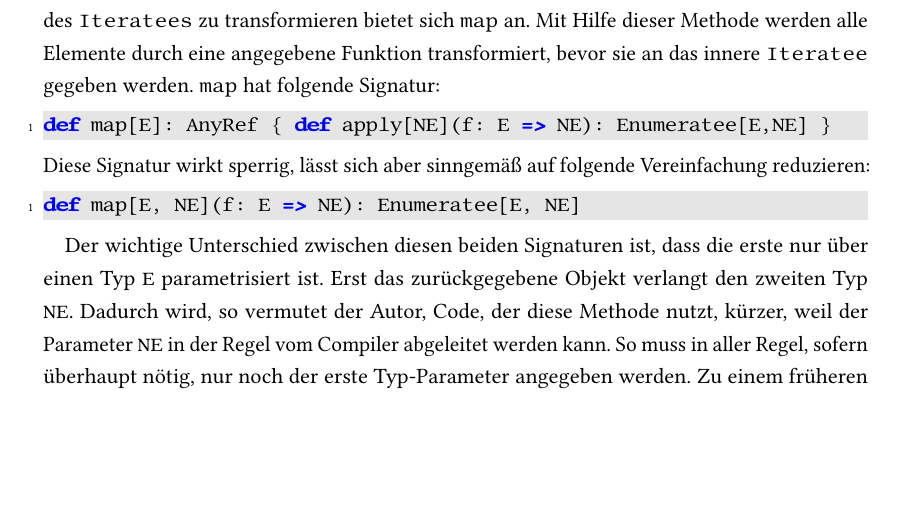
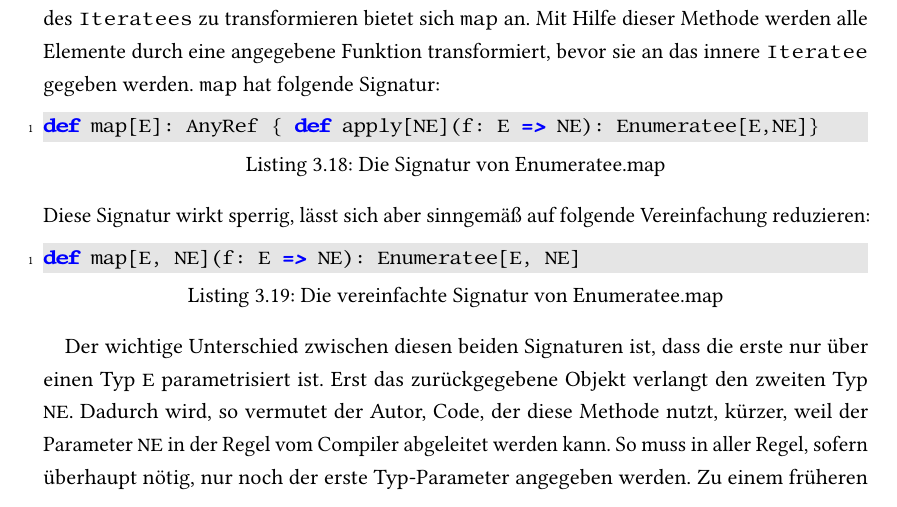
Before and after one commit to tilltheis/bachelor-thesis, a LaTeX thesis (thesis/thesis.tex, which reads thesis/ch03-reaktive-programmierung.tex): part of page 36 of 53 before the commit and part of page 36 of 54 after it, cut so that both start at the same text, the shorter picture padded with empty space. Compiled offline with pdfLaTeX; an older LaTeX class or package is replaced by its successor.

Commit message:
fehlende listing-captions

```diff
--- a/thesis/ch03-reaktive-programmierung.tex
+++ b/thesis/ch03-reaktive-programmierung.tex
@@ -666,11 +666,11 @@ Im Companion-Objekt finden sich mehrere Konstruktormethoden, die Listenoperation
 Um alle Elemente des \lstinline|Iteratees| zu transformieren bietet sich \lstinline|map| an.
 Mit Hilfe dieser Methode werden alle Elemente durch eine angegebene Funktion transformiert, bevor sie an das innere \lstinline|Iteratee| gegeben werden.
 \lstinline|map| hat folgende Signatur:
-\begin{lstlisting}
-def map[E]: AnyRef { def apply[NE](f: E => NE): Enumeratee[E,NE] }
+\begin{lstlisting}[caption=Die Signatur von Enumeratee.map, label=lst:die_signatur_von_enumeratee_map]
+def map[E]: AnyRef { def apply[NE](f: E => NE): Enumeratee[E,NE]}
 \end{lstlisting}
 Diese Signatur wirkt sperrig, lässt sich aber sinngemäß auf folgende Vereinfachung reduzieren:
-\begin{lstlisting}
+\begin{lstlisting}[caption=Die vereinfachte Signatur von Enumeratee.map, label=lst:die_vereinfachte_signatur_von_enumeratee_map]
 def map[E, NE](f: E => NE): Enumeratee[E, NE]
 \end{lstlisting}
 
```
